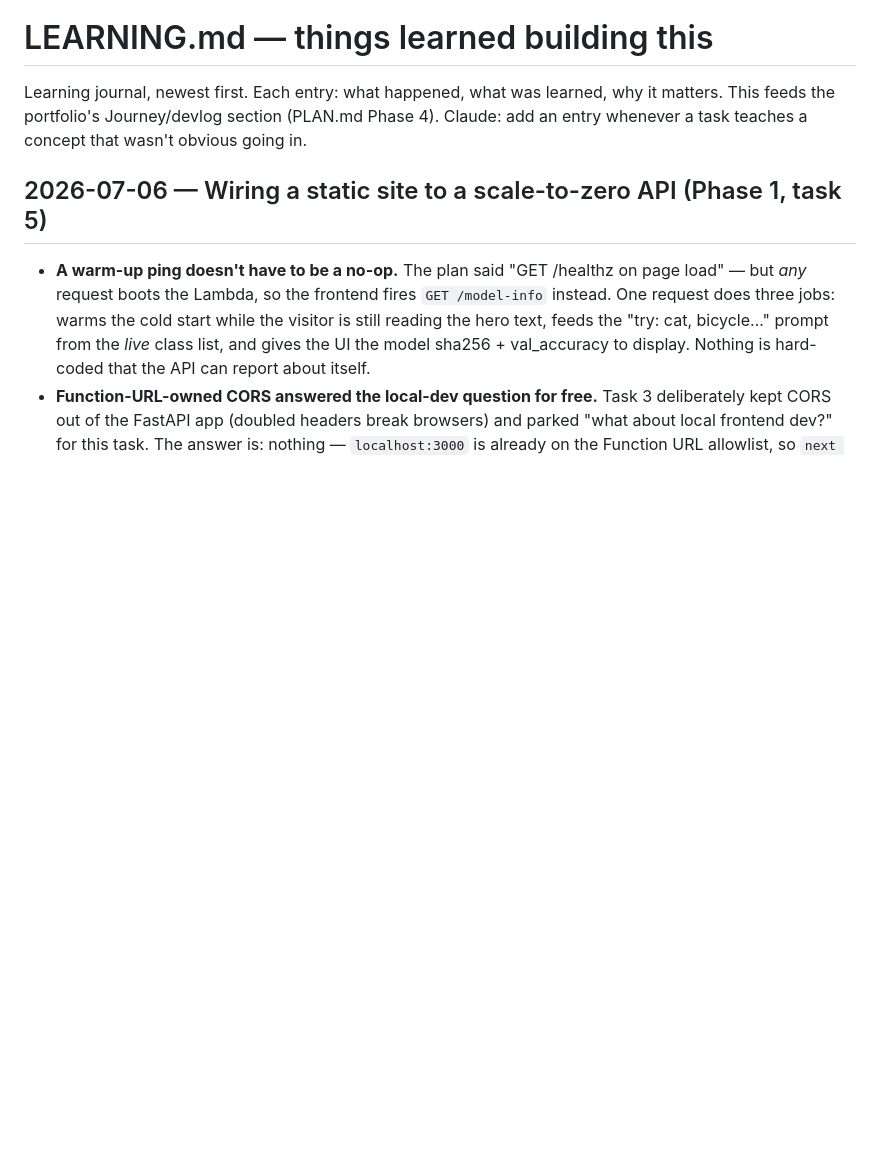
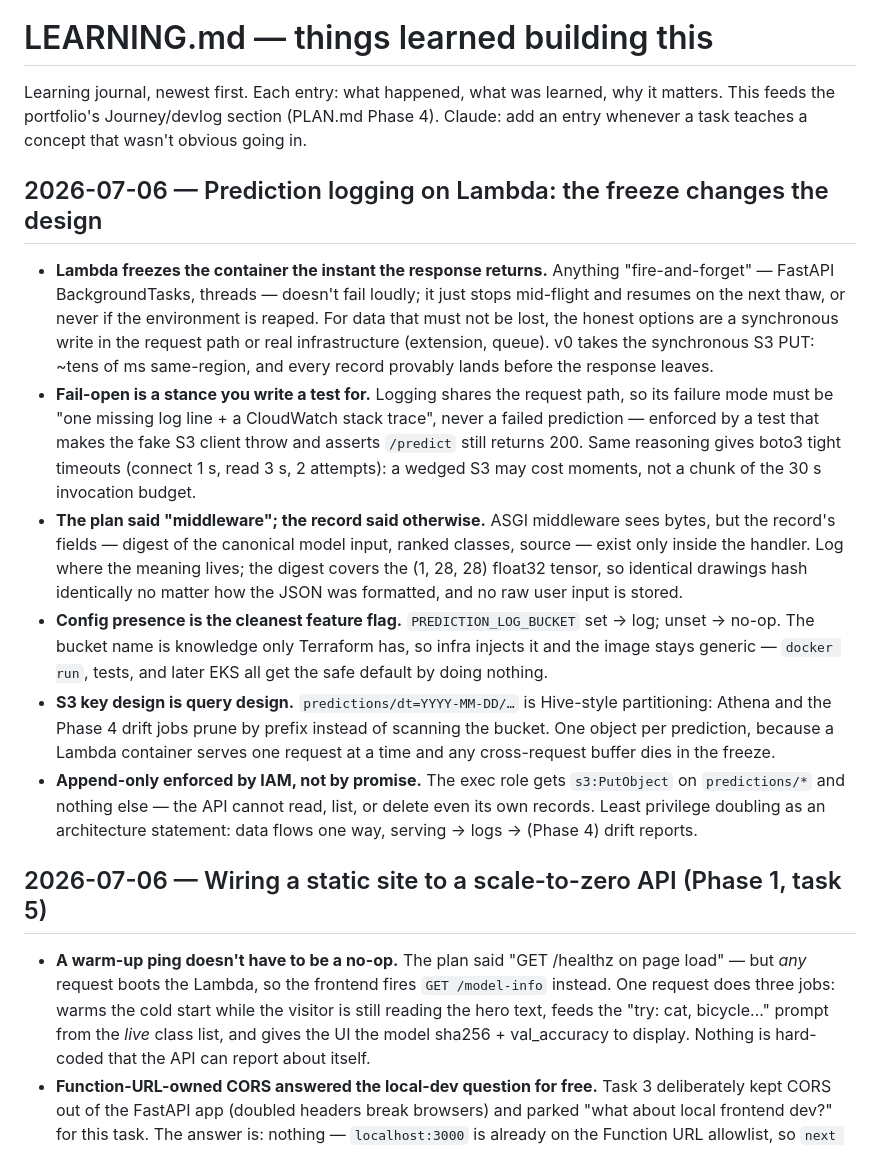
Before and after one commit to MonishKamwal/mlops, a Markdown page: LEARNING.md, the part around the change. Drawn GitHub-style; blank space fills up the shorter version.

```diff
--- a/LEARNING.md
+++ b/LEARNING.md
@@ -3,6 +3,39 @@
 Learning journal, newest first. Each entry: what happened, what was learned, why it
 matters. This feeds the portfolio's Journey/devlog section (PLAN.md Phase 4). Claude:
 add an entry whenever a task teaches a concept that wasn't obvious going in.
+
+## 2026-07-06 — Prediction logging on Lambda: the freeze changes the design
+
+- **Lambda freezes the container the instant the response returns.** Anything
+  "fire-and-forget" — FastAPI BackgroundTasks, threads — doesn't fail loudly; it just
+  stops mid-flight and resumes on the next thaw, or never if the environment is
+  reaped. For data that must not be lost, the honest options are a synchronous write
+  in the request path or real infrastructure (extension, queue). v0 takes the
+  synchronous S3 PUT: ~tens of ms same-region, and every record provably lands
+  before the response leaves.
+- **Fail-open is a stance you write a test for.** Logging shares the request path,
+  so its failure mode must be "one missing log line + a CloudWatch stack trace",
+  never a failed prediction — enforced by a test that makes the fake S3 client throw
+  and asserts `/predict` still returns 200. Same reasoning gives boto3 tight
+  timeouts (connect 1 s, read 3 s, 2 attempts): a wedged S3 may cost moments, not a
+  chunk of the 30 s invocation budget.
+- **The plan said "middleware"; the record said otherwise.** ASGI middleware sees
+  bytes, but the record's fields — digest of the canonical model input, ranked
+  classes, source — exist only inside the handler. Log where the meaning lives; the
+  digest covers the (1, 28, 28) float32 tensor, so identical drawings hash
+  identically no matter how the JSON was formatted, and no raw user input is stored.
+- **Config presence is the cleanest feature flag.** `PREDICTION_LOG_BUCKET` set →
+  log; unset → no-op. The bucket name is knowledge only Terraform has, so infra
+  injects it and the image stays generic — `docker run`, tests, and later EKS all
+  get the safe default by doing nothing.
+- **S3 key design is query design.** `predictions/dt=YYYY-MM-DD/…` is Hive-style
+  partitioning: Athena and the Phase 4 drift jobs prune by prefix instead of
+  scanning the bucket. One object per prediction, because a Lambda container serves
+  one request at a time and any cross-request buffer dies in the freeze.
+- **Append-only enforced by IAM, not by promise.** The exec role gets `s3:PutObject`
+  on `predictions/*` and nothing else — the API cannot read, list, or delete even
+  its own records. Least privilege doubling as an architecture statement: data flows
+  one way, serving → logs → (Phase 4) drift reports.
 
 ## 2026-07-06 — Wiring a static site to a scale-to-zero API (Phase 1, task 5)
 
```
Also changed, not shown: MEMORY.md (+45 -14 lines).
